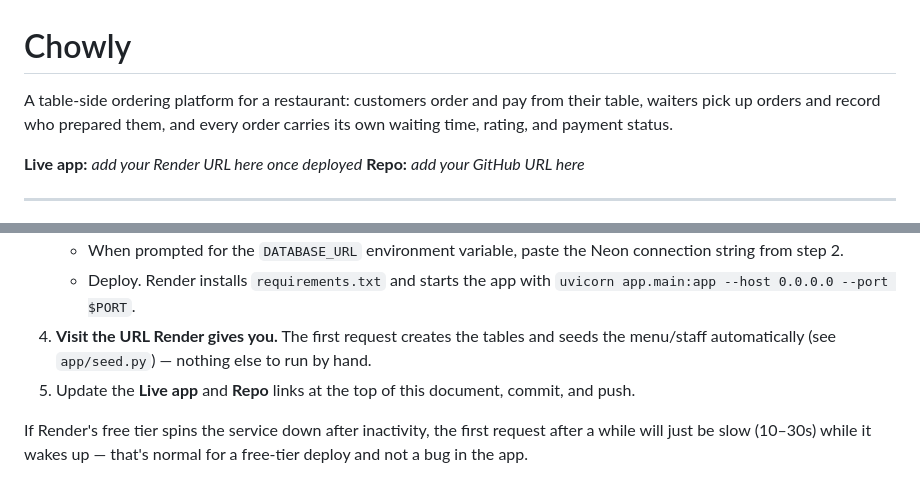
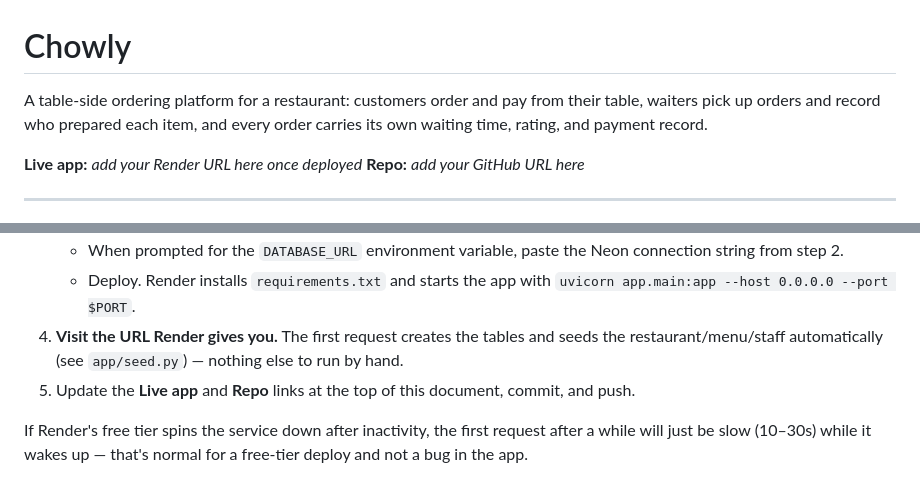
Before and after one commit to Afolarin-ai/chowly, a Markdown page: README.md, 2 parts joined by grey strips. GitHub-like rendering.

```diff
--- a/README.md
+++ b/README.md
@@ -1,8 +1,8 @@
 # Chowly
 
 A table-side ordering platform for a restaurant: customers order and pay from
-their table, waiters pick up orders and record who prepared them, and every
-order carries its own waiting time, rating, and payment status.
+their table, waiters pick up orders and record who prepared each item, and
+every order carries its own waiting time, rating, and payment record.
 
 **Live app:** _add your Render URL here once deployed_
 **Repo:** _add your GitHub URL here_
@@ -206,8 +247,8 @@ either.
    - Deploy. Render installs `requirements.txt` and starts the app with
      `uvicorn app.main:app --host 0.0.0.0 --port $PORT`.
 4. **Visit the URL Render gives you.** The first request creates the
-   tables and seeds the menu/staff automatically (see `app/seed.py`) —
-   nothing else to run by hand.
+   tables and seeds the restaurant/menu/staff automatically (see
+   `app/seed.py`) — nothing else to run by hand.
 5. Update the **Live app** and **Repo** links at the top of this document,
    commit, and push.
 
```
Also changed, not shown: other parts of README.md (+111 -70 lines).
